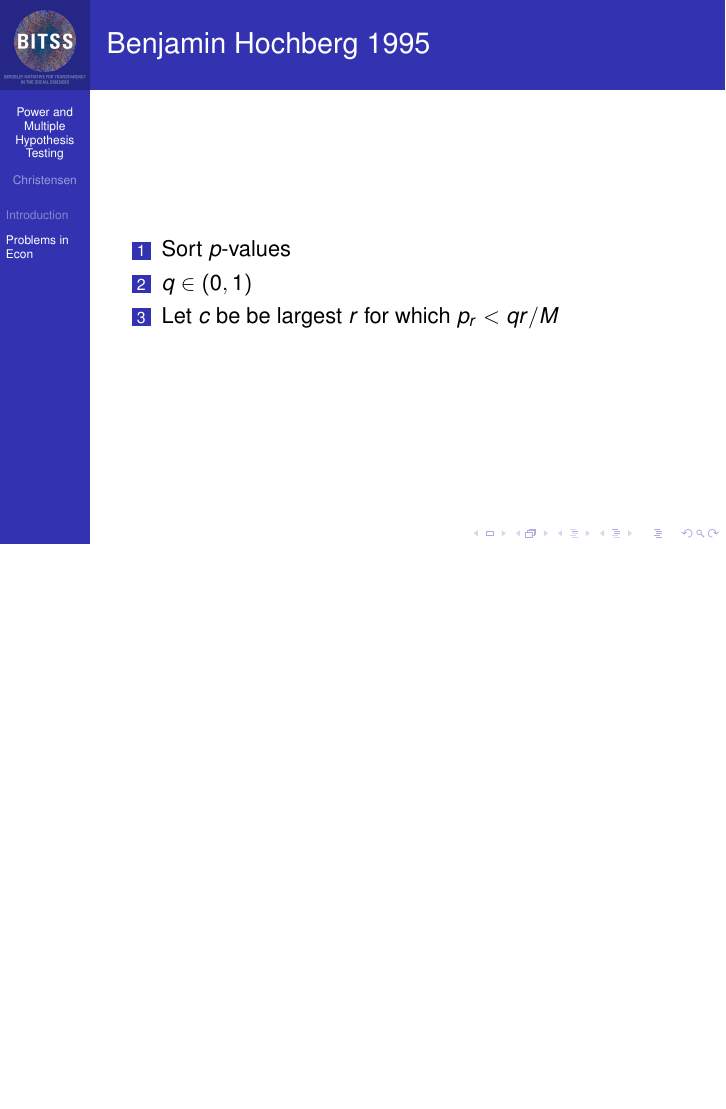
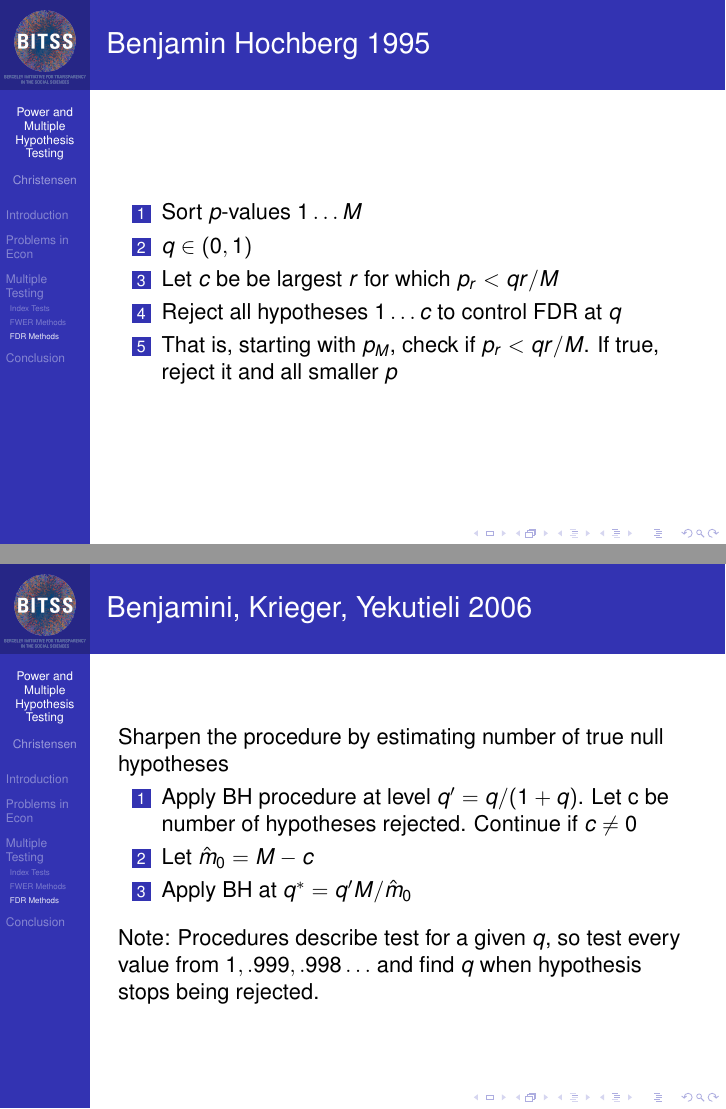
Before and after one commit to BITSS/IDBMarch2018, LaTeX slides (4-MultipleTesting/multiple_testing.tex): page 28 of 37 before the commit and pages 28 and 29 of 38 after it, the two joined at a grey line, the shorter picture padded with empty space. Compiled offline with pdfLaTeX.

Commit message:
first complete draft

```diff
--- a/4-MultipleTesting/multiple_testing.tex
+++ b/4-MultipleTesting/multiple_testing.tex
@@ -366,14 +369,24 @@ FWER is $P(V>0)$, FDR is $E[Q=V/t]$
 
 \begin{frame}{Benjamin Hochberg 1995}
 \begin{enumerate}
-\item Sort \textit{p}-values
+\item Sort \textit{p}-values $1 \ldots M$
 \item $q \in (0,1)$
 \item Let $c$ be be largest $r$ for which $p_r<qr/M$
+\item Reject all hypotheses $1 \ldots c$ to control FDR at $q$
+\item That is, starting with $p_M$, check if $p_r<qr/M$. If true, reject it and all smaller $p$
 
 \end{enumerate}
 \end{frame}
 
 \begin{frame}{Benjamini, Krieger, Yekutieli 2006}
+Sharpen the procedure by estimating number of true null hypotheses
+\begin{enumerate}
+\item Apply BH  procedure at level $q'=q/(1+q)$. Let c be number of hypotheses rejected. Continue if $c\neq0$
+\item Let $\hat{m}_0=M-c$
+\item Apply BH at $q^*=q'M/\hat{m}_0$
+\end{enumerate}
+\vskip0.1in
+Note: Procedures describe test for a given $q$, so test every value from $1, .999, .998 \ldots$ and find $q$ when hypothesis stops being rejected.
 \end{frame}
 
 
```
Also changed, not shown: 4-MultipleTesting/multiple_testing.pdf, 4-MultipleTesting/multiple_testing.tex (21 more changed lines).
